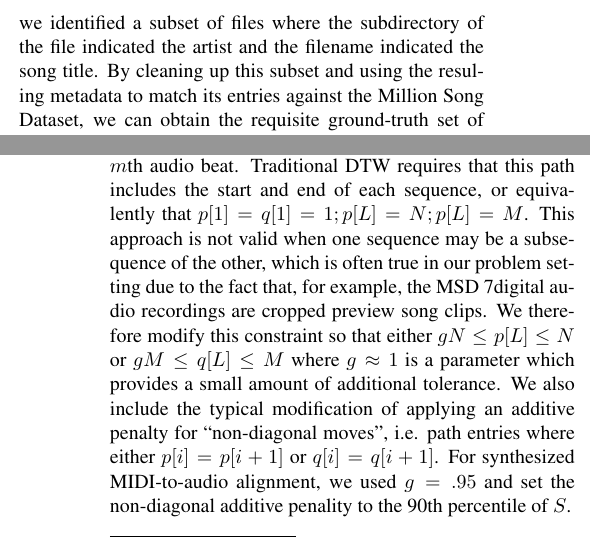
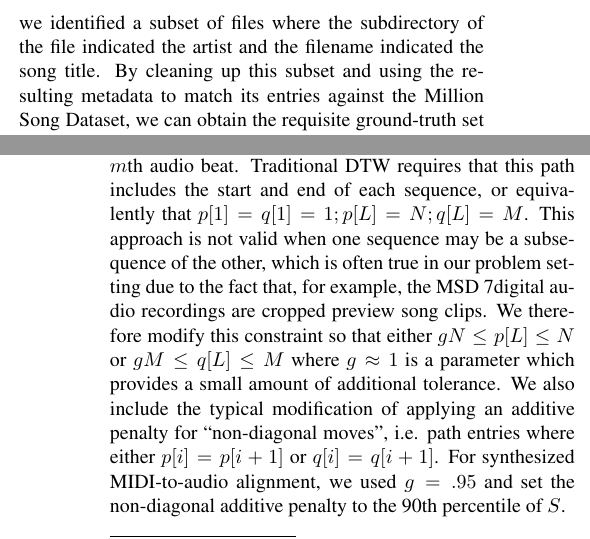
Before and after one commit to craffel/midi-dataset-ismir, a LaTeX paper (paper.tex): two parts of the columns of pages 2 and 3 of 4, joined at a grey line, cut so that both start at the same text. Compiled offline with pdfLaTeX.

Commit message:
Fix spelling

```diff
--- a/paper.tex
+++ b/paper.tex
@@ -116,7 +116,7 @@ The goal of the present work is to develop an efficient way to match this corpus
 In order to evaluate our system, we need a collection of MIDI-audio pairs which we know are correctly matched.
 The accuracy of our approach can then be judged based on how accurately it is able to recover these pairings using the content of the audio and MIDI files alone.
 Fortunately, we identified a subset of files where the subdirectory of the file indicated the artist and the filename indicated the song title.
-By cleaning up this subset and using the resuling metadata to match its entries against the Million Song Dataset, we can obtain the requisite ground-truth set of MIDI-audio pairings.
+By cleaning up this subset and using the resulting metadata to match its entries against the Million Song Dataset, we can obtain the requisite ground-truth set of MIDI-audio pairings.
 We will refer to this collection of files as the ``clean MIDI subset''.
 
 A further data requirement for our system is a collection of feature vectors derived from audio and MIDI data which should be mapped to similar hashes.
@@ -158,11 +158,11 @@ The resulting feature matrices are then of dimensionality $N \times D$ and $M \t
 
 We then use dynamic time warping to find the lowest-cost path through a full pairwise cosine similarity matrix $S \in \mathbb{R}^{N \times M}$ of the MIDI and audio CQTs.
 This path can be represented as two sequences $p, q \in \mathbb{R}^L$ of indices from each sequence such that $p[i] = n, q[i] = m$ implies that the $n$th MIDI beat should be aligned to the $m$th audio beat.
-Traditional DTW requires that this path includes the start and end of each sequence, or equivalently that $p[1] = q[1] = 1; p[L] = N; p[L] = M$.
+Traditional DTW requires that this path includes the start and end of each sequence, or equivalently that $p[1] = q[1] = 1; p[L] = N; q[L] = M$.
 This approach is not valid when one sequence may be a subsequence of the other, which is often true in our problem setting due to the fact that, for example, the MSD 7digital audio recordings are cropped preview song clips.
 We therefore modify this constraint so that either $gN \le p[L] \le N$ or $gM \le q[L] \le M$ where $g \approx 1$ is a parameter which provides a small amount of additional tolerance.
 We also include the typical modification of applying an additive penalty for ``non-diagonal moves'', i.e. path entries where either $p[i] = p[i + 1]$ or $q[i] = q[i + 1]$.
-For synthesized MIDI-to-audio alignment, we used $g = .95$ and set the non-diagonal additive penality to the 90th percentile of $S$.
+For synthesized MIDI-to-audio alignment, we used $g = .95$ and set the non-diagonal additive penalty to the 90th percentile of $S$.
 
 (Listening to alignments to find a threshold)
 
```
Also changed, not shown: paper.pdf, paper.tex (2 more changed lines).
